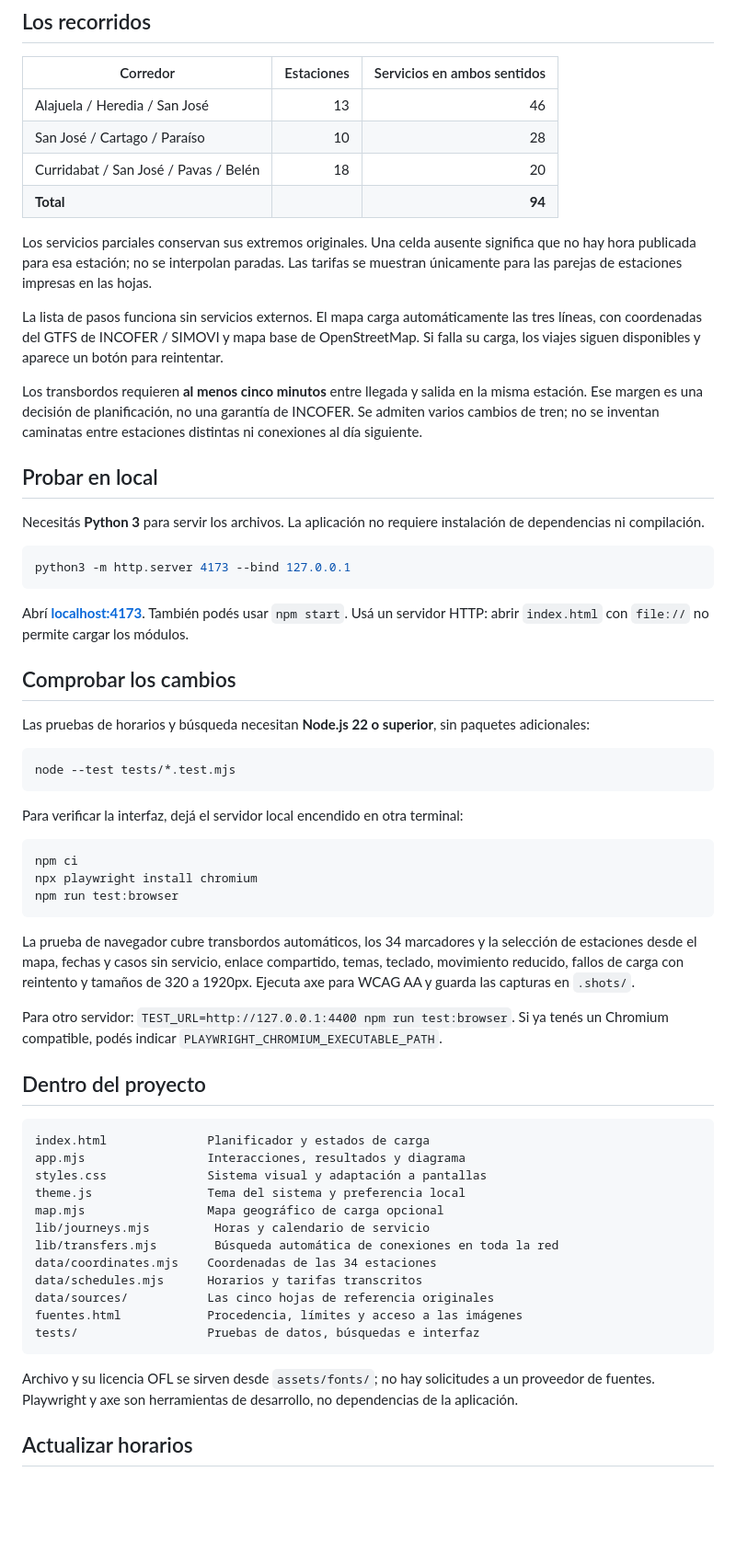
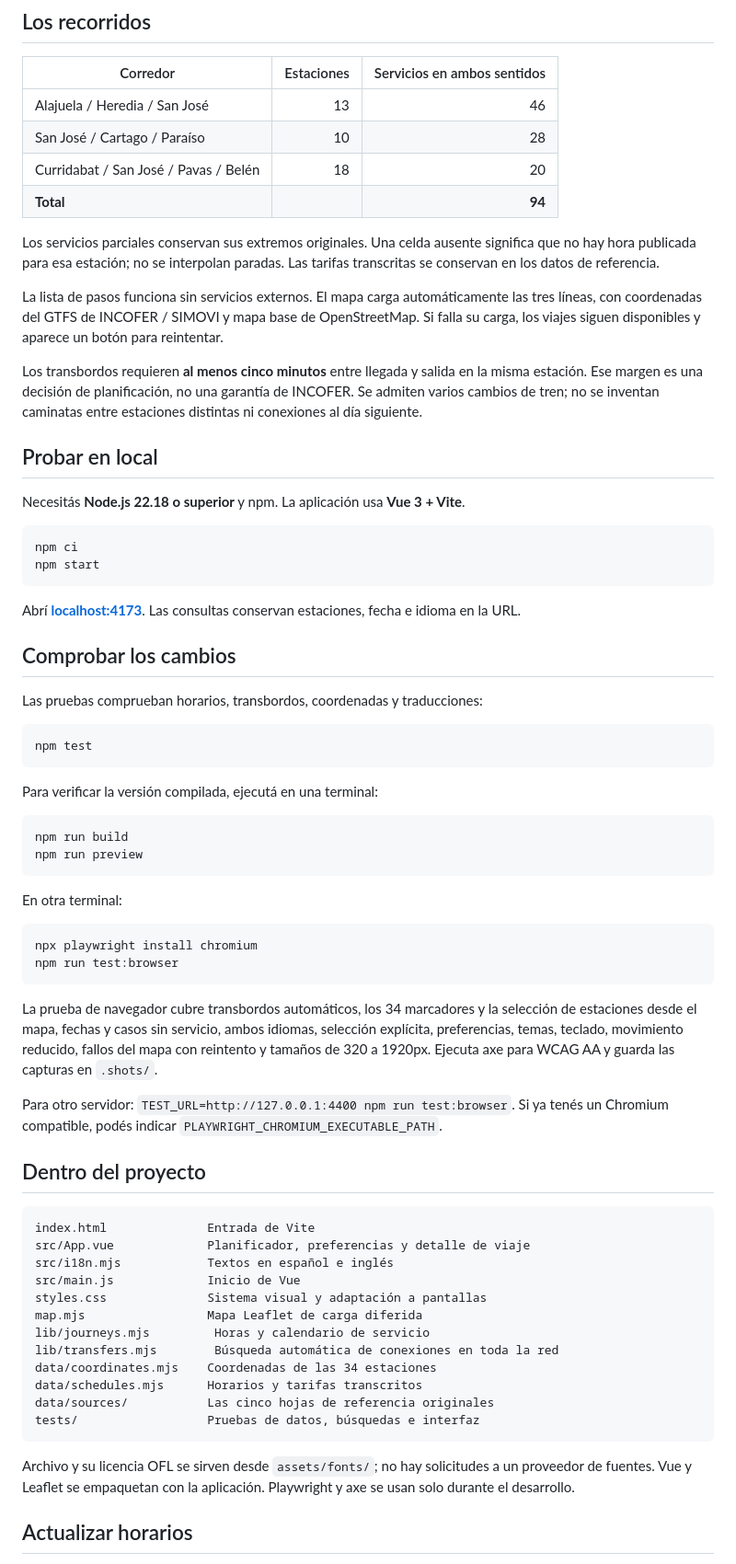
Before and after one commit to rgdan/entre-estaciones, a Markdown page: README.md, the part around one of its changes. Shown at 92% size. GitHub-like rendering; blank space fills up the shorter version.

````diff
--- a/README.md
+++ b/README.md
@@ -27,7 +27,7 @@ Las capturas muestran los viajes del **9 de noviembre de 2026**, no salidas en t
 | Curridabat / San José / Pavas / Belén | 18 | 20 |
 | **Total** | | **94** |
 
-Los servicios parciales conservan sus extremos originales. Una celda ausente significa que no hay hora publicada para esa estación; no se interpolan paradas. Las tarifas se muestran únicamente para las parejas de estaciones impresas en las hojas.
+Los servicios parciales conservan sus extremos originales. Una celda ausente significa que no hay hora publicada para esa estación; no se interpolan paradas. Las tarifas transcritas se conservan en los datos de referencia.
 
 La lista de pasos funciona sin servicios externos. El mapa carga automáticamente las tres líneas, con coordenadas del GTFS de INCOFER / SIMOVI y mapa base de OpenStreetMap. Si falla su carga, los viajes siguen disponibles y aparece un botón para reintentar.
 
@@ -35,52 +35,59 @@ Los transbordos requieren **al menos cinco minutos** entre llegada y salida en l
 
 ## Probar en local
 
-Necesitás **Python 3** para servir los archivos. La aplicación no requiere instalación de dependencias ni compilación.
+Necesitás **Node.js 22.18 o superior** y npm. La aplicación usa **Vue 3 + Vite**.
 
 ```bash
-python3 -m http.server 4173 --bind 127.0.0.1
+npm ci
+npm start
 ```
 
-Abrí **[localhost:4173](http://localhost:4173)**. También podés usar `npm start`. Usá un servidor HTTP: abrir `index.html` con `file://` no permite cargar los módulos.
+Abrí **[localhost:4173](http://localhost:4173)**. Las consultas conservan estaciones, fecha e idioma en la URL.
 
 ## Comprobar los cambios
 
-Las pruebas de horarios y búsqueda necesitan **Node.js 22 o superior**, sin paquetes adicionales:
+Las pruebas comprueban horarios, transbordos, coordenadas y traducciones:
 
 ```bash
-node --test tests/*.test.mjs
+npm test
 ```
 
-Para verificar la interfaz, dejá el servidor local encendido en otra terminal:
+Para verificar la versión compilada, ejecutá en una terminal:
 
 ```bash
-npm ci
+npm run build
+npm run preview
+```
+
+En otra terminal:
+
+```bash
 npx playwright install chromium
 npm run test:browser
 ```
 
-La prueba de navegador cubre transbordos automáticos, los 34 marcadores y la selección de estaciones desde el mapa, fechas y casos sin servicio, enlace compartido, temas, teclado, movimiento reducido, fallos de carga con reintento y tamaños de 320 a 1920px. Ejecuta axe para WCAG AA y guarda las capturas en `.shots/`.
+La prueba de navegador cubre transbordos automáticos, los 34 marcadores y la selección de estaciones desde el mapa, fechas y casos sin servicio, ambos idiomas, selección explícita, preferencias, temas, teclado, movimiento reducido, fallos del mapa con reintento y tamaños de 320 a 1920px. Ejecuta axe para WCAG AA y guarda las capturas en `.shots/`.
 
 Para otro servidor: `TEST_URL=http://127.0.0.1:4400 npm run test:browser`. Si ya tenés un Chromium compatible, podés indicar `PLAYWRIGHT_CHROMIUM_EXECUTABLE_PATH`.
 
 ## Dentro del proyecto
 
 ```text
-index.html              Planificador y estados de carga
-app.mjs                 Interacciones, resultados y diagrama
+index.html              Entrada de Vite
+src/App.vue             Planificador, preferencias y detalle de viaje
+src/i18n.mjs            Textos en español e inglés
+src/main.js             Inicio de Vue
 styles.css              Sistema visual y adaptación a pantallas
-theme.js                Tema del sistema y preferencia local
-map.mjs                 Mapa geográfico de carga opcional
+map.mjs                 Mapa Leaflet de carga diferida
 lib/journeys.mjs         Horas y calendario de servicio
 lib/transfers.mjs        Búsqueda automática de conexiones en toda la red
 data/coordinates.mjs    Coordenadas de las 34 estaciones
 data/schedules.mjs      Horarios y tarifas transcritos
 data/sources/           Las cinco hojas de referencia originales
-fuentes.html            Procedencia, límites y acceso a las imágenes
 tests/                  Pruebas de datos, búsquedas e interfaz
 ```
 
-Archivo y su licencia OFL se sirven desde `assets/fonts/`; no hay solicitudes a un proveedor de fuentes. Playwright y axe son herramientas de desarrollo, no dependencias de la aplicación.
+Archivo y su licencia OFL se sirven desde `assets/fonts/`; no hay solicitudes a un proveedor de fuentes. Vue y Leaflet se empaquetan con la aplicación. Playwright y axe se usan solo durante el desarrollo.
 
 ## Actualizar horarios
 
````
Also changed, not shown: other parts of README.md (+4 -2 lines), docs/desktop.png.
